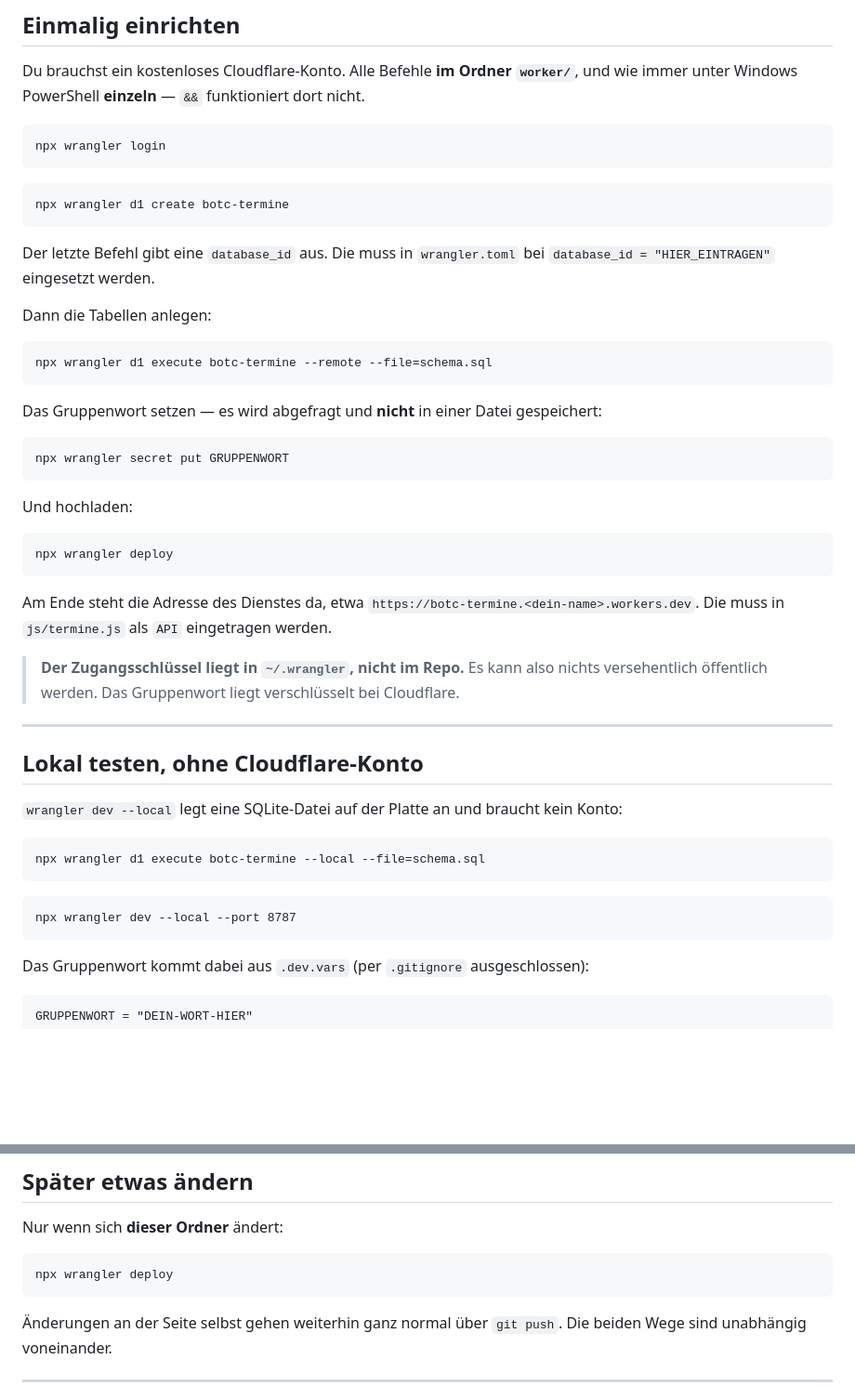
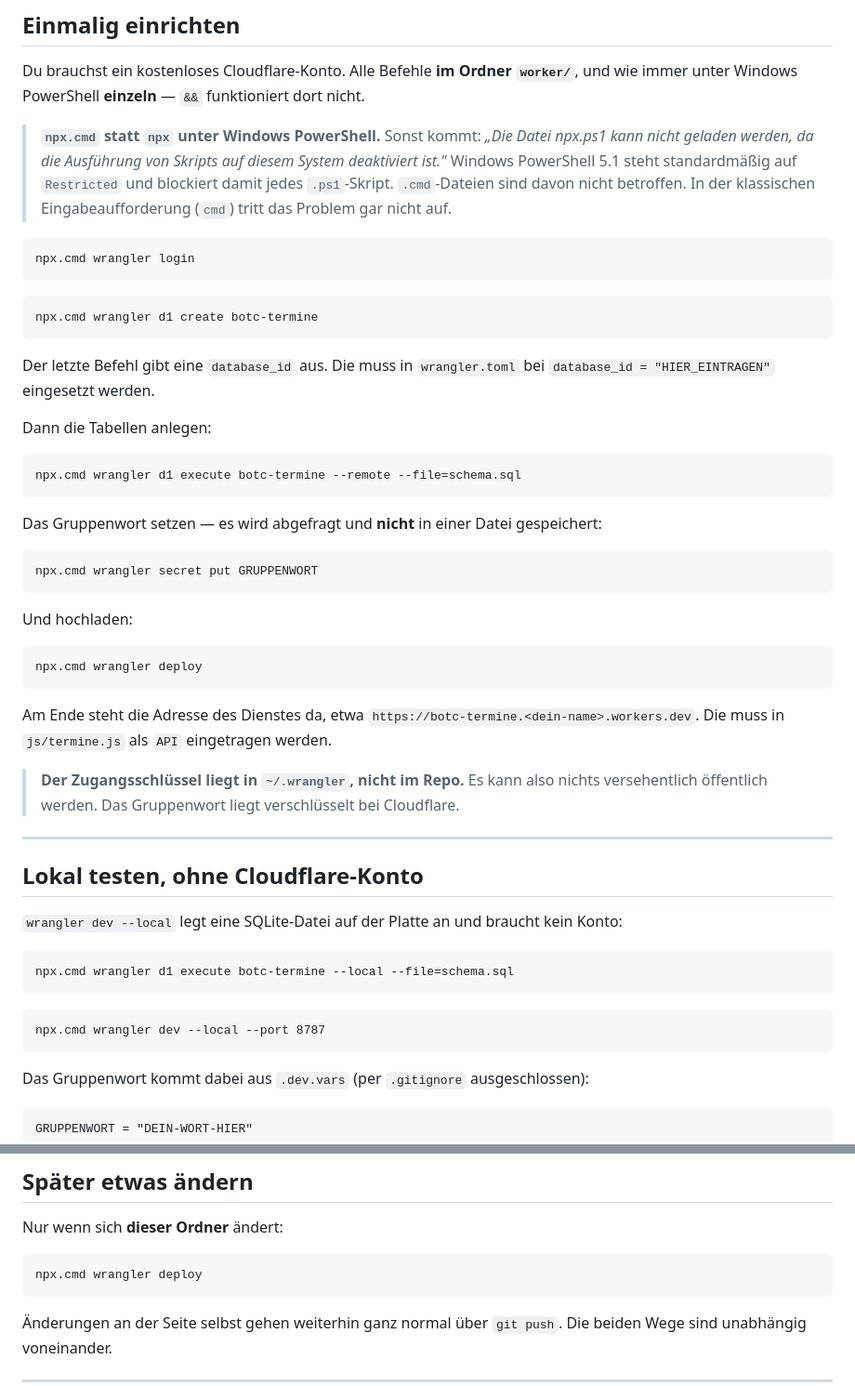
Before and after one commit to HeckesJR/botc-regelwiki, a Markdown page: worker/README.md, 2 parts joined by grey strips. Shown at 93% size. GitHub-like rendering; blank space fills up the shorter version.

Commit message:
npx.cmd statt npx: PowerShell blockiert npx.ps1
Windows PowerShell 5.1 steht standardmaessig auf Restricted und laedt damit
kein einziges .ps1-Skript - auch nicht das npx-Wrapperskript. Der Fehler
lautet "Die Datei npx.ps1 kann nicht geladen werden" und hat nichts mit
wrangler oder Cloudflare zu tun.

.cmd-Dateien sind davon nicht betroffen, npx.cmd loest es also ohne
Systemaenderung. Die Ausfuehrungsrichtlinie zu lockern waere die Alternative,
ist aber eine Sicherheitseinstellung und fuer diesen Zweck unnoetig.

Alle wrangler-Befehle im README entsprechend angepasst.

Co-Authored-By: Claude Opus 5 <noreply@anthropic.com>

````diff
--- a/worker/README.md
+++ b/worker/README.md
@@ -21,12 +21,19 @@ Handy ──── GitHub Pages ──►  Seite, Regeln, Icons     (unveränder
 Du brauchst ein kostenloses Cloudflare-Konto. Alle Befehle **im Ordner `worker/`**,
 und wie immer unter Windows PowerShell **einzeln** — `&&` funktioniert dort nicht.
 
+> **`npx.cmd` statt `npx` unter Windows PowerShell.** Sonst kommt:
+> *„Die Datei npx.ps1 kann nicht geladen werden, da die Ausführung von Skripts auf
+> diesem System deaktiviert ist."*
+> Windows PowerShell 5.1 steht standardmäßig auf `Restricted` und blockiert damit
+> jedes `.ps1`-Skript. `.cmd`-Dateien sind davon nicht betroffen. In der klassischen
+> Eingabeaufforderung (`cmd`) tritt das Problem gar nicht auf.
+
 ```
-npx wrangler login
+npx.cmd wrangler login
 ```
 
 ```
-npx wrangler d1 create botc-termine
+npx.cmd wrangler d1 create botc-termine
 ```
 
 Der letzte Befehl gibt eine `database_id` aus. Die muss in `wrangler.toml` bei
@@ -35,19 +42,19 @@ Der letzte Befehl gibt eine `database_id` aus. Die muss in `wrangler.toml` bei
 Dann die Tabellen anlegen:
 
 ```
-npx wrangler d1 execute botc-termine --remote --file=schema.sql
+npx.cmd wrangler d1 execute botc-termine --remote --file=schema.sql
 ```
 
 Das Gruppenwort setzen — es wird abgefragt und **nicht** in einer Datei gespeichert:
 
 ```
-npx wrangler secret put GRUPPENWORT
+npx.cmd wrangler secret put GRUPPENWORT
 ```
 
 Und hochladen:
 
 ```
-npx wrangler deploy
+npx.cmd wrangler deploy
 ```
 
 Am Ende steht die Adresse des Dienstes da, etwa
@@ -64,11 +71,11 @@ Am Ende steht die Adresse des Dienstes da, etwa
 `wrangler dev --local` legt eine SQLite-Datei auf der Platte an und braucht kein Konto:
 
 ```
-npx wrangler d1 execute botc-termine --local --file=schema.sql
+npx.cmd wrangler d1 execute botc-termine --local --file=schema.sql
 ```
 
 ```
-npx wrangler dev --local --port 8787
+npx.cmd wrangler dev --local --port 8787
 ```
 
 Das Gruppenwort kommt dabei aus `.dev.vars` (per `.gitignore` ausgeschlossen):
@@ -87,7 +94,7 @@ GRUPPENWORT = "DEIN-WORT-HIER"
 Nur wenn sich **dieser Ordner** ändert:
 
 ```
-npx wrangler deploy
+npx.cmd wrangler deploy
 ```
 
 Änderungen an der Seite selbst gehen weiterhin ganz normal über `git push`. Die
````
